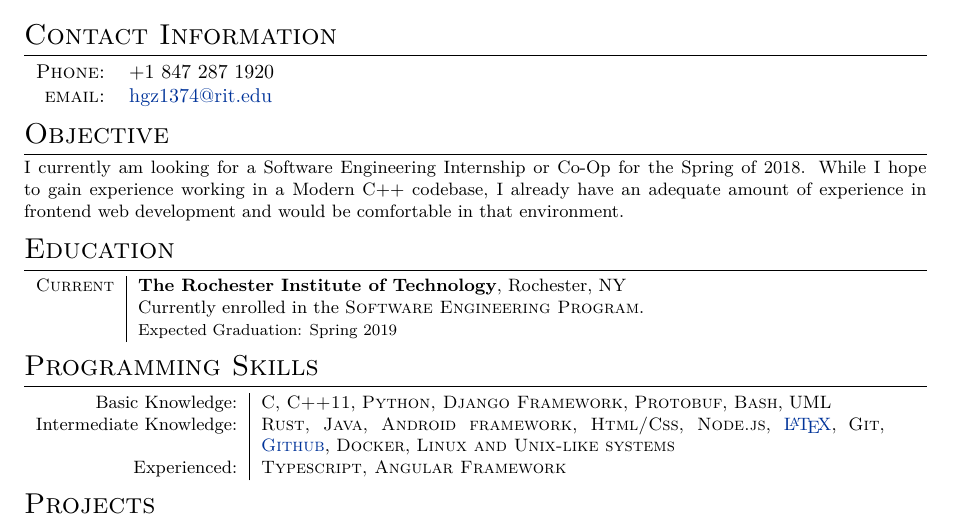
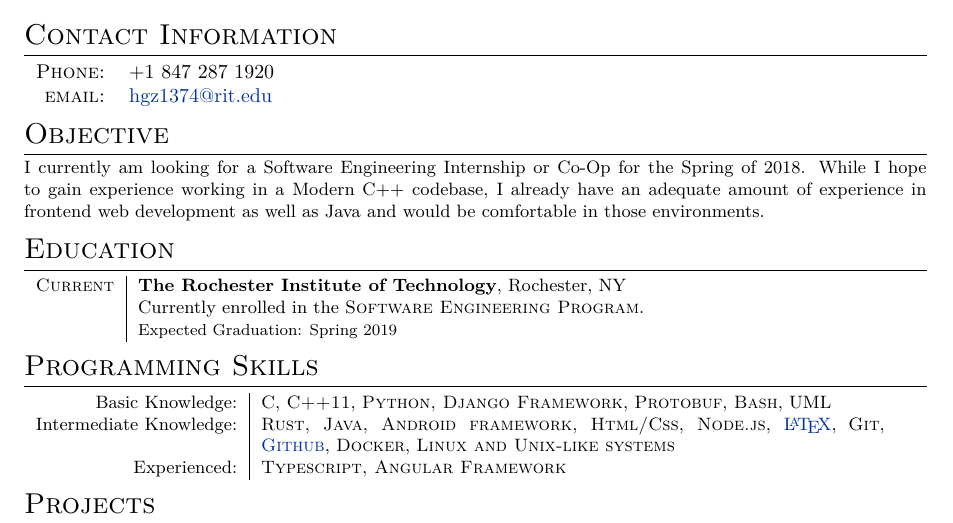
Before and after one commit to hgzimmerman/Resume, a LaTeX CV (zimmerman_resume.tex): part of the page, cut so that both start at the same text. Compiled offline with XeLaTeX; a missing font is replaced by an installed copy or a similar font.

Commit message:
mention Java

```diff
--- a/zimmerman_resume.tex
+++ b/zimmerman_resume.tex
@@ -82,7 +82,7 @@
 \section{Objective}
 \small{
 I currently am looking for a Software Engineering Internship or Co-Op for the Spring of 2018.
-While I hope to gain experience working in a Modern C++ codebase, I already have an adequate amount of experience in frontend web development and would be comfortable in that environment.
+While I hope to gain experience working in a Modern C++ codebase, I already have an adequate amount of experience in frontend web development as well as Java and would be comfortable in those environments.
 }
 
 %----------------------------------------------------------------------------------------
```
